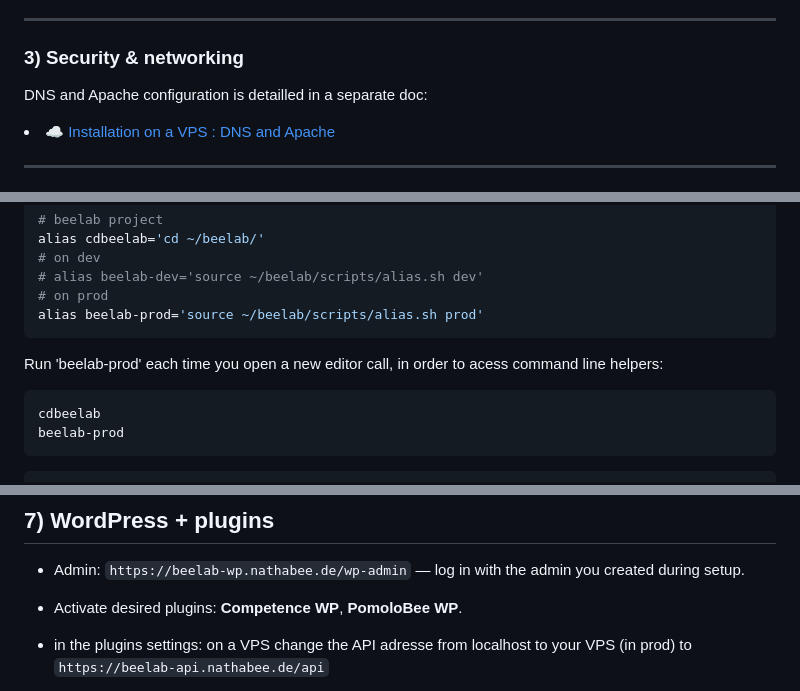
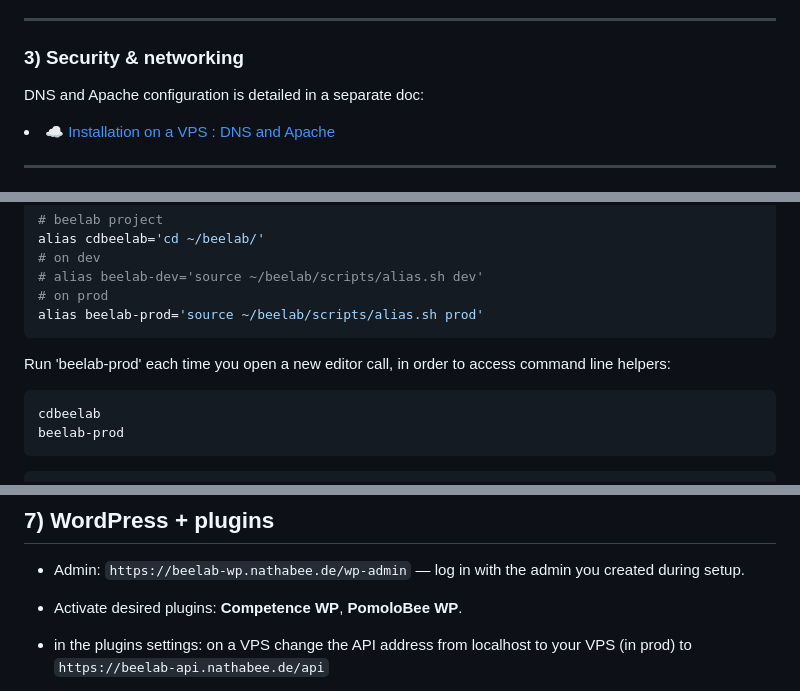
Before and after one commit to nathabee/beelab, a Markdown page: docs/installation-vps.md, 3 parts joined by grey strips. Drawn GitHub-style.

Commit message:
doc installation correction

````diff
--- a/docs/installation-vps.md
+++ b/docs/installation-vps.md
@@ -79,7 +79,7 @@ groups
 ---
 ### 3) Security & networking
 
-DNS and Apache configuration is detailled in a separate doc:
+DNS and Apache configuration is detailed in a separate doc:
 <div class="doc-list">
 <li><a href="installation-vps-dns.md">☁️ Installation on a VPS : DNS and Apache</a></li>
 </div>
@@ -136,7 +136,7 @@ alias cdbeelab='cd ~/beelab/'
 alias beelab-prod='source ~/beelab/scripts/alias.sh prod'
 ```
 
-Run 'beelab-prod' each time you open a new editor call, in order to acess command line helpers:
+Run 'beelab-prod' each time you open a new editor call, in order to access command line helpers:
 
 ```bash
 cdbeelab
@@ -271,5 +271,5 @@ in this example :
 * Admin: `https://beelab-wp.nathabee.de/wp-admin` — log in with the admin you created during setup.
 * Activate desired plugins: **Competence WP**, **PomoloBee WP**.
 
-* in the plugins settings: on a VPS change the API adresse from localhost to your VPS (in prod) to `https://beelab-api.nathabee.de/api`
+* in the plugins settings: on a VPS change the API address from localhost to your VPS (in prod) to `https://beelab-api.nathabee.de/api`
 
````
Also changed, not shown: other parts of docs/installation-vps.md (+0 -1 lines), docs/installation-vps-dns.md (+4 -6 lines).
